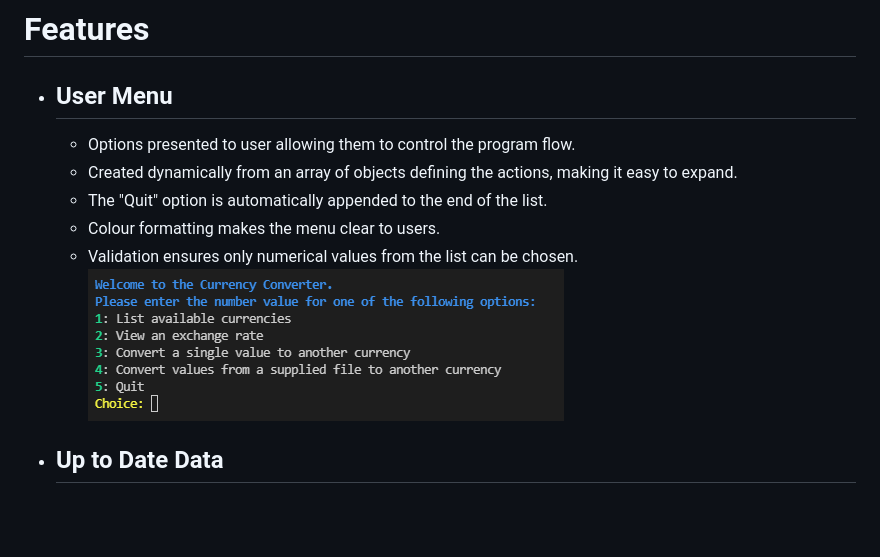
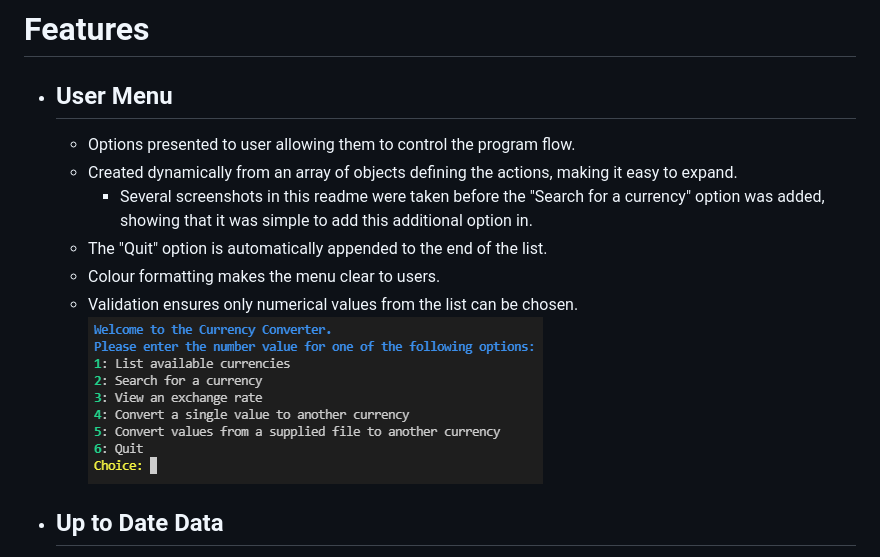
Before and after one commit to SiJiL82/currency-converter, a Markdown page: README.md, the part around the change. Rendered like a GitHub page; pictures changed too: readme-assets/images/user_menu.png; blank space fills up the shorter version.

Commit message:
Update user menu desc with search screenshot

```diff
--- a/README.md
+++ b/README.md
@@ -44,6 +44,7 @@ Below is a high level overview of the workflow through the application.
 - ## User Menu
     - Options presented to user allowing them to control the program flow.
     - Created dynamically from an array of objects defining the actions, making it easy to expand.
+        - Several screenshots in this readme were taken before the "Search for a currency" option was added, showing that it was simple to add this additional option in.
     - The "Quit" option is automatically appended to the end of the list.
     - Colour formatting makes the menu clear to users.
     - Validation ensures only numerical values from the list can be chosen.
```
